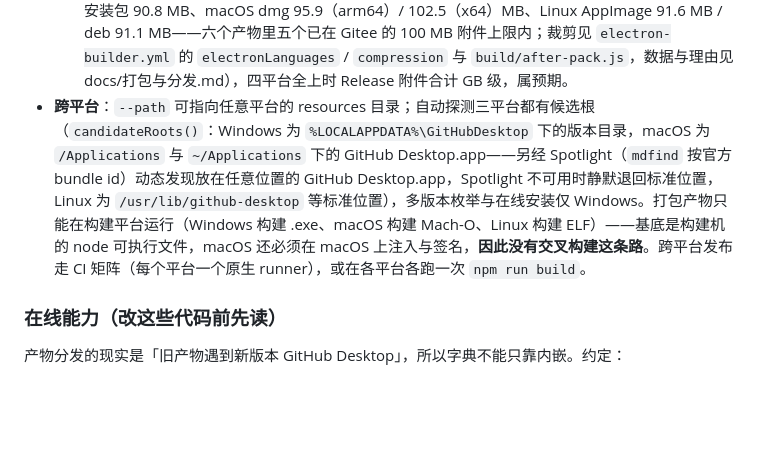
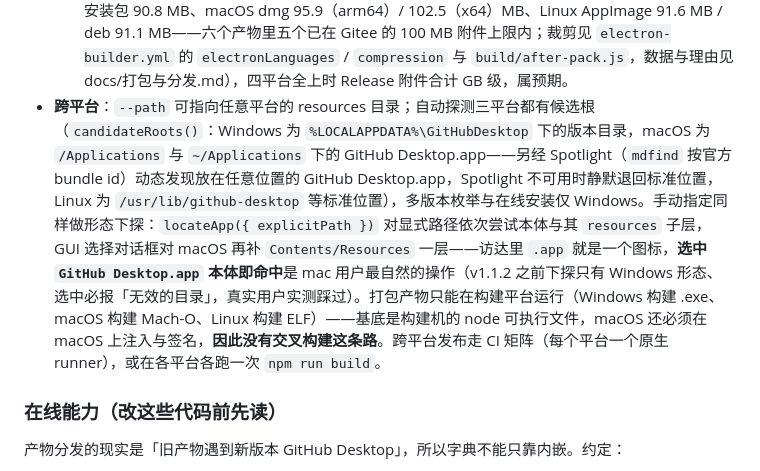
Before and after one commit to lldwb/github-desktop-zh-cn, a Markdown page: AGENTS.md, the part around the change. Drawn GitHub-style; blank space fills up the shorter version.

```diff
--- a/AGENTS.md
+++ b/AGENTS.md
@@ -92,7 +92,7 @@ node tools/make-gui-fig.cjs --dry-run     # 只打印将写入的块，不落盘
   - **字典「外部优先、内嵌兜底」**：`<数据根>/dictionaries/<版本>/zh-CN.json` 存在则用它，否则取打包时内嵌的同名资源；都没有才联网下载（见下）。用户把字典目录放进数据根即可覆盖内嵌版本。Electron 产物没有内嵌资源（`node:sea` 不可用），字典随包放在应用的 `resources/dictionaries`，由 `gui/main.js` 的 `seedBundledDicts()` 首次运行时把数据根里缺的版本播种过去（只补缺失，不覆盖用户替换或在线更新过的字典）——macOS 与 Linux 的 AppImage 取不到「exe 旁」，靠的就是这一步。
   - **构建与发布（CI）**：`.github/workflows/build.yml` 用矩阵在各平台原生 runner 上构建（`windows-latest` / `macos-latest`(arm64) / `macos-15-intel` / `ubuntu-latest`），**两个 job 并行出两类产物**——`build`（单文件可执行）与 `gui`（Electron 图形界面，配置见 `electron-builder.yml`），`release` 等两者都完成再发。手动触发只构建，推 `v*` tag 则构建后自动发 Release 并附 `SHA256SUMS`。发布前先校验 tag 与 `package.json` 版本一致，不一致直接失败，**改版本号时两者必须同步**。GUI job 在每平台构建后跑两道验证：`node tools/check-gui-dist.js` 静态自检（应用包结构 / 内置字典 / Windows 产物子系统 / 语言包裁剪是否生效 / 各产物体积打进日志，超 100 MB 打 `::warning::`），再跑**产物启动冒烟**——产物带 `--smoke-test` 真起一次，核对窗口尺寸 / 工具栏按钮数 / 标签页数 / 「翻译提示词」取到文本 / 「关于」能开 / 真实 IPC 往返——无参通道 + 带参通道的实参形态（判据与输出见 `gui/main.js`），**不带这个开关的行为与以前完全一致**。两道都过了才上传产物。**四个 runner 都没有 GPU**，正好打在「软渲染组件删掉后还有没有回退路径」这条风险链上。功能级实测（汉化 / 还原 / 字典同步）仍只能在本地做。**冒烟判据里依赖网络的那几项要把等待窗口留够**——官方版本列表在系统代理下实测约 6.4 秒，窗口给短了会渲染成 0 条、看着像功能坏了（取不到不判失败是另一条，等待时长必须够）。
   - **产物去处：Artifacts 是构建中转，Release 才是成品**——手动触发构建后产物留在该次运行的 **Artifacts** 里（单文件产物 `dist-<os>`、GUI 产物 `gui-<os>`），下载得到的是 **zip 压缩包**（GitHub 强制打包），解压后 macOS / Linux 产物可能**丢可执行位**，它只用来自己验证构建，别当成品发给使用者。推 tag 后 CI 建的 Release，附件是**原始文件**（不套 zip），附件名分 **cli / gui 两套**（规范见`docs/agents/发版.md`的「产物命名」），另附 `SHA256SUMS`——给使用者的下载链接一律指向 Release 附件。GUI 产物体积高一个量级（四平台实测裁剪后：Windows 7z 81.2 MB / NSIS 安装包 90.8 MB、macOS dmg 95.9（arm64）/ 102.5（x64）MB、Linux AppImage 91.6 MB / deb 91.1 MB——六个产物里五个已在 Gitee 的 100 MB 附件上限内；裁剪见 `electron-builder.yml` 的 `electronLanguages` / `compression` 与 `build/after-pack.js`，数据与理由见 docs/打包与分发.md），四平台全上时 Release 附件合计 GB 级，属预期。
-- **跨平台**：`--path` 可指向任意平台的 resources 目录；自动探测三平台都有候选根（`candidateRoots()`：Windows 为 `%LOCALAPPDATA%\GitHubDesktop` 下的版本目录，macOS 为 `/Applications` 与 `~/Applications` 下的 GitHub Desktop.app——另经 Spotlight（`mdfind` 按官方 bundle id）动态发现放在任意位置的 GitHub Desktop.app，Spotlight 不可用时静默退回标准位置，Linux 为 `/usr/lib/github-desktop` 等标准位置），多版本枚举与在线安装仅 Windows。打包产物只能在构建平台运行（Windows 构建 .exe、macOS 构建 Mach-O、Linux 构建 ELF）——基底是构建机的 node 可执行文件，macOS 还必须在 macOS 上注入与签名，**因此没有交叉构建这条路**。跨平台发布走 CI 矩阵（每个平台一个原生 runner），或在各平台各跑一次 `npm run build`。
+- **跨平台**：`--path` 可指向任意平台的 resources 目录；自动探测三平台都有候选根（`candidateRoots()`：Windows 为 `%LOCALAPPDATA%\GitHubDesktop` 下的版本目录，macOS 为 `/Applications` 与 `~/Applications` 下的 GitHub Desktop.app——另经 Spotlight（`mdfind` 按官方 bundle id）动态发现放在任意位置的 GitHub Desktop.app，Spotlight 不可用时静默退回标准位置，Linux 为 `/usr/lib/github-desktop` 等标准位置），多版本枚举与在线安装仅 Windows。手动指定同样做形态下探：`locateApp({ explicitPath })` 对显式路径依次尝试本体与其 `resources` 子层，GUI 选择对话框对 macOS 再补 `Contents/Resources` 一层——访达里 `.app` 就是一个图标，**选中 `GitHub Desktop.app` 本体即命中**是 mac 用户最自然的操作（v1.1.2 之前下探只有 Windows 形态、选中必报「无效的目录」，真实用户实测踩过）。打包产物只能在构建平台运行（Windows 构建 .exe、macOS 构建 Mach-O、Linux 构建 ELF）——基底是构建机的 node 可执行文件，macOS 还必须在 macOS 上注入与签名，**因此没有交叉构建这条路**。跨平台发布走 CI 矩阵（每个平台一个原生 runner），或在各平台各跑一次 `npm run build`。
 
 ### 在线能力（改这些代码前先读）
 
```
Also changed, not shown: docs/agents/发版.md (+2 -2 lines), docs/agents/已知坑.md (+2 -1 lines).
